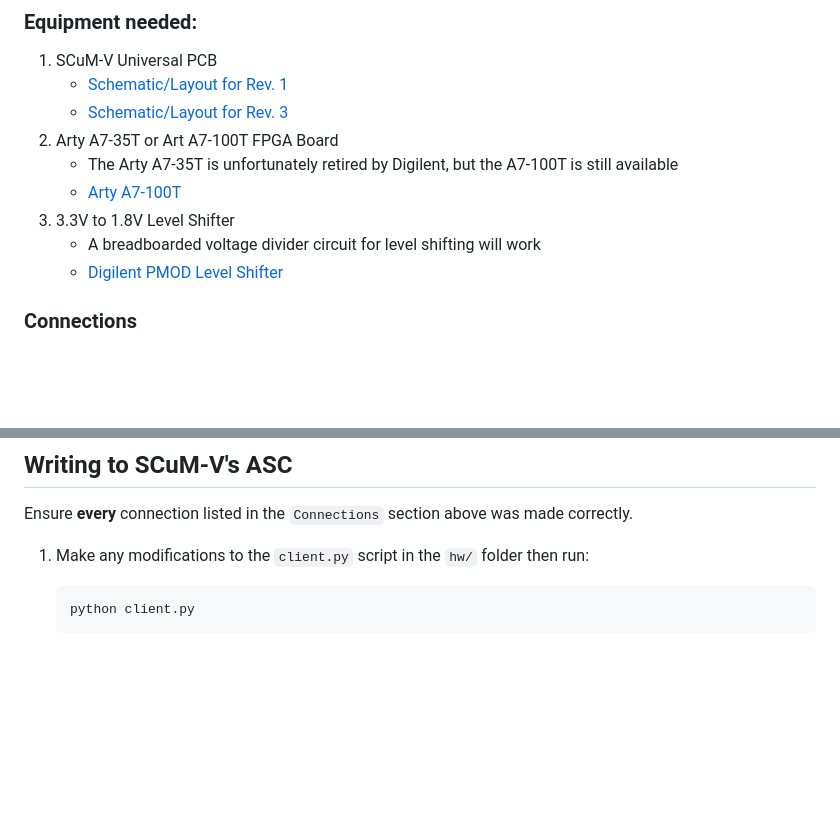
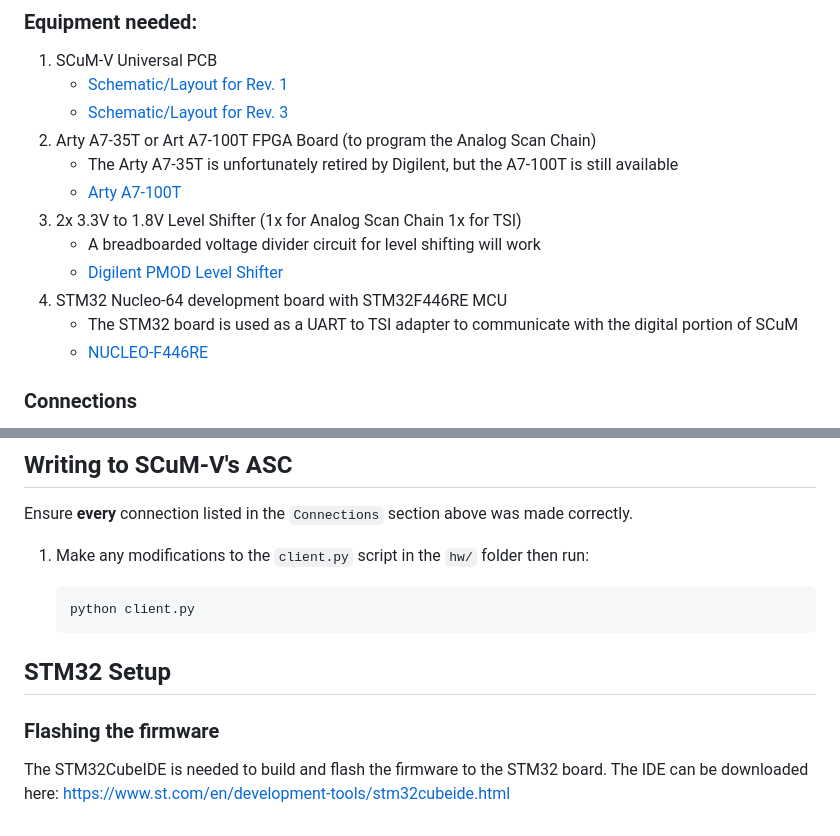
Before and after one commit to ucb-ee290c/scum-v-bringup, a Markdown page: README.md, 2 parts joined by grey strips. Rendered like a GitHub page; blank space fills up the shorter version.

Commit message:
Adding documentation on the TSI setup with STM32

````diff
--- a/README.md
+++ b/README.md
@@ -8,12 +8,16 @@ Various files for bringing up the EE290C Spring '21 variant
 1. SCuM-V Universal PCB
     - [Schematic/Layout for Rev. 1](https://uc-berkeley-9.365.altium.com/designs/3D0D350B-0F0E-4E78-9462-98D18BF7F627)
     - [Schematic/Layout for Rev. 3](https://uc-berkeley-9.365.altium.com/designs/57925AD0-466D-477E-A70E-7C0E4B06D00B)
-2. Arty A7-35T or Art A7-100T FPGA Board
+2. Arty A7-35T or Art A7-100T FPGA Board (to program the Analog Scan Chain)
     - The Arty A7-35T is unfortunately retired by Digilent, but the A7-100T is still available
     - [Arty A7-100T](https://digilent.com/shop/arty-a7-100t-artix-7-fpga-development-board/)
-3. 3.3V to 1.8V Level Shifter
+3. 2x 3.3V to 1.8V Level Shifter (1x for Analog Scan Chain 1x for TSI)
     - A breadboarded voltage divider circuit for level shifting will work
     - [Digilent PMOD Level Shifter](https://digilent.com/shop/pmod-lvlshft-logic-level-shifter/)
+4. STM32 Nucleo-64 development board with STM32F446RE MCU
+    - The STM32 board is used as a UART to TSI adapter to communicate with the digital portion of SCuM
+    - [NUCLEO-F446RE](https://www.st.com/en/evaluation-tools/nucleo-f446re.html)
+
 
 ### Connections
 
@@ -83,3 +87,10 @@ Ensure **every** connection listed in the `Connections` section above was made c
     ```
     python client.py
     ```
+
+## STM32 Setup
+
+### Flashing the firmware
+
+The STM32CubeIDE is needed to build and flash the firmware to the STM32 board. The IDE can be downloaded here:
+https://www.st.com/en/development-tools/stm32cubeide.html
````
